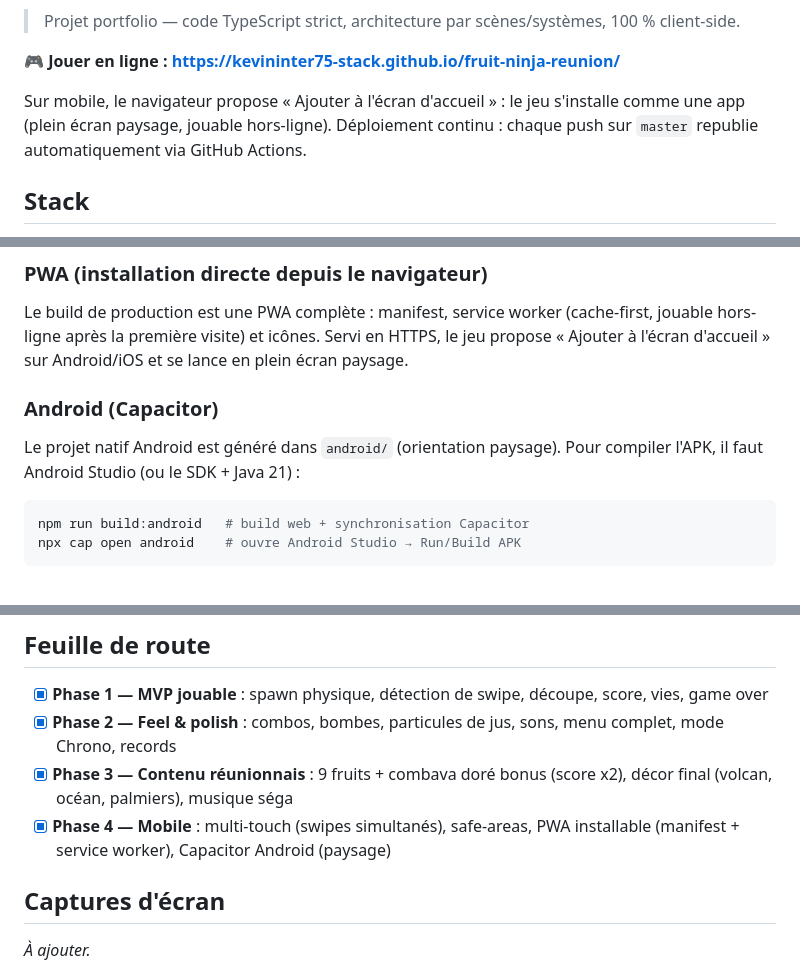
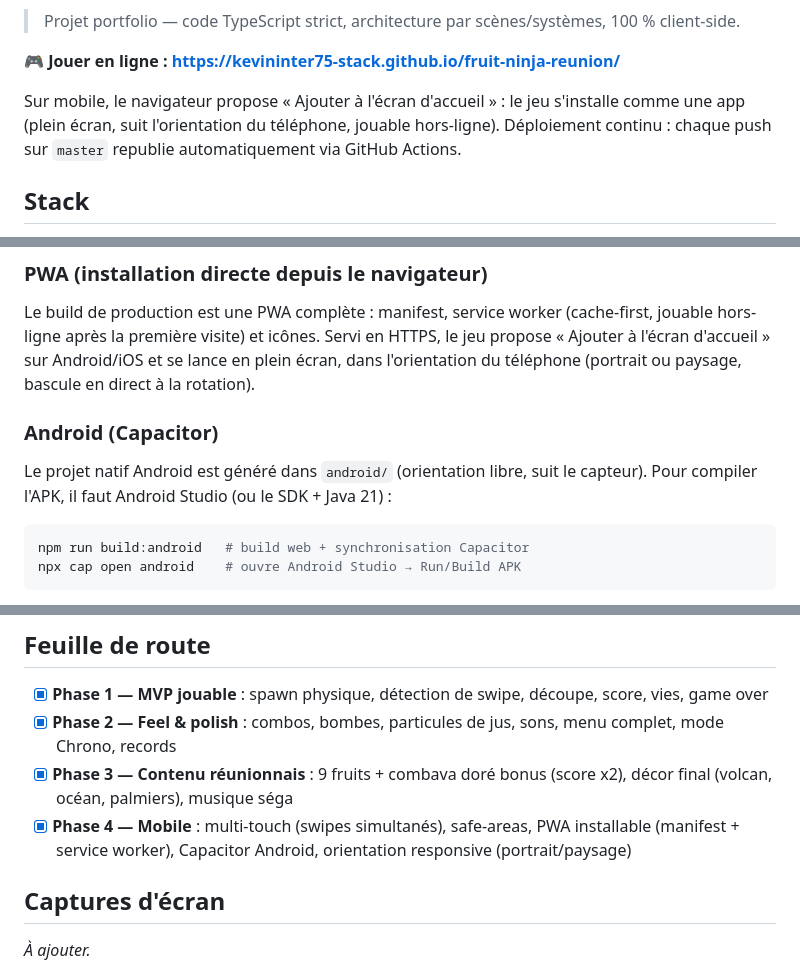
Before and after one commit to kevininter75-stack/fruit-ninja-reunion, a Markdown page: README.md, 3 parts joined by grey strips. GitHub-like rendering.

Commit message:
docs: README - orientation responsive (portrait/paysage)
Co-Authored-By: Claude Fable 5 <noreply@anthropic.com>

````diff
--- a/README.md
+++ b/README.md
@@ -22,7 +22,8 @@ le **combava doré**, qui double le score pendant 5 secondes.
 **🎮 Jouer en ligne : <https://kevininter75-stack.github.io/fruit-ninja-reunion/>**
 
 Sur mobile, le navigateur propose « Ajouter à l'écran d'accueil » : le jeu
-s'installe comme une app (plein écran paysage, jouable hors-ligne).
+s'installe comme une app (plein écran, suit l'orientation du téléphone,
+jouable hors-ligne).
 Déploiement continu : chaque push sur `master` republie automatiquement
 via GitHub Actions.
 
@@ -55,12 +56,13 @@ npm run build
 Le build de production est une PWA complète : manifest, service worker
 (cache-first, jouable hors-ligne après la première visite) et icônes.
 Servi en HTTPS, le jeu propose « Ajouter à l'écran d'accueil » sur
-Android/iOS et se lance en plein écran paysage.
+Android/iOS et se lance en plein écran, dans l'orientation du téléphone
+(portrait ou paysage, bascule en direct à la rotation).
 
 ### Android (Capacitor)
 
-Le projet natif Android est généré dans `android/` (orientation paysage).
-Pour compiler l'APK, il faut Android Studio (ou le SDK +
+Le projet natif Android est généré dans `android/` (orientation libre,
+suit le capteur). Pour compiler l'APK, il faut Android Studio (ou le SDK +
 Java 21) :
 
 ```bash
@@ -111,7 +113,7 @@ Choix techniques notables :
 - [x] **Phase 1 — MVP jouable** : spawn physique, détection de swipe, découpe, score, vies, game over
 - [x] **Phase 2 — Feel & polish** : combos, bombes, particules de jus, sons, menu complet, mode Chrono, records
 - [x] **Phase 3 — Contenu réunionnais** : 9 fruits + combava doré bonus (score x2), décor final (volcan, océan, palmiers), musique séga
-- [x] **Phase 4 — Mobile** : multi-touch (swipes simultanés), safe-areas, PWA installable (manifest + service worker), Capacitor Android (paysage)
+- [x] **Phase 4 — Mobile** : multi-touch (swipes simultanés), safe-areas, PWA installable (manifest + service worker), Capacitor Android, orientation responsive (portrait/paysage)
 
 ## Captures d'écran
 
````
